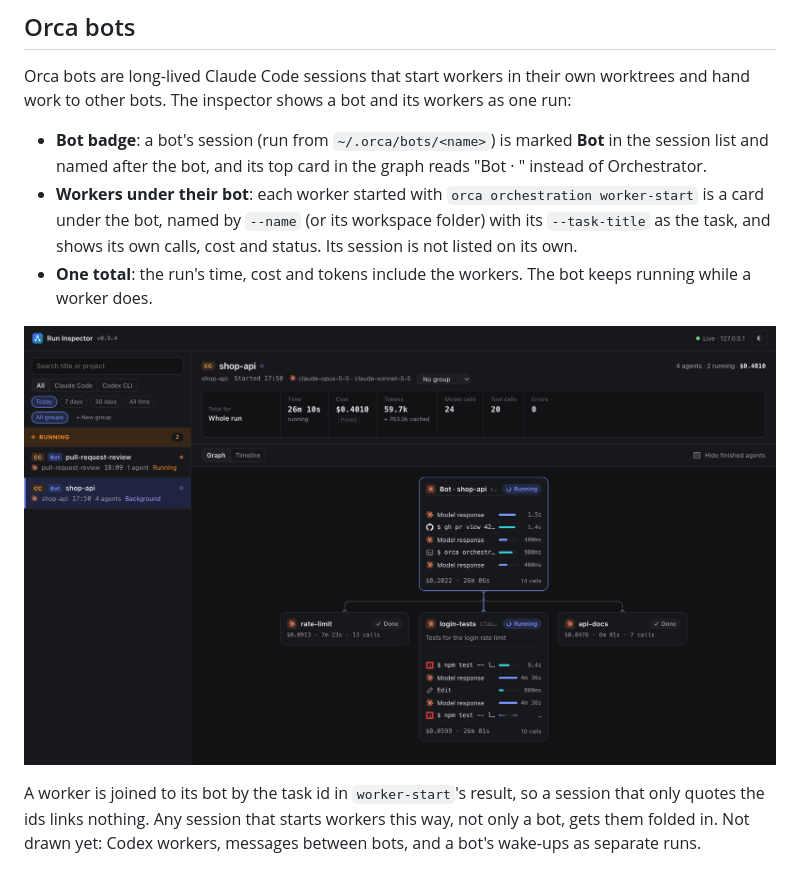
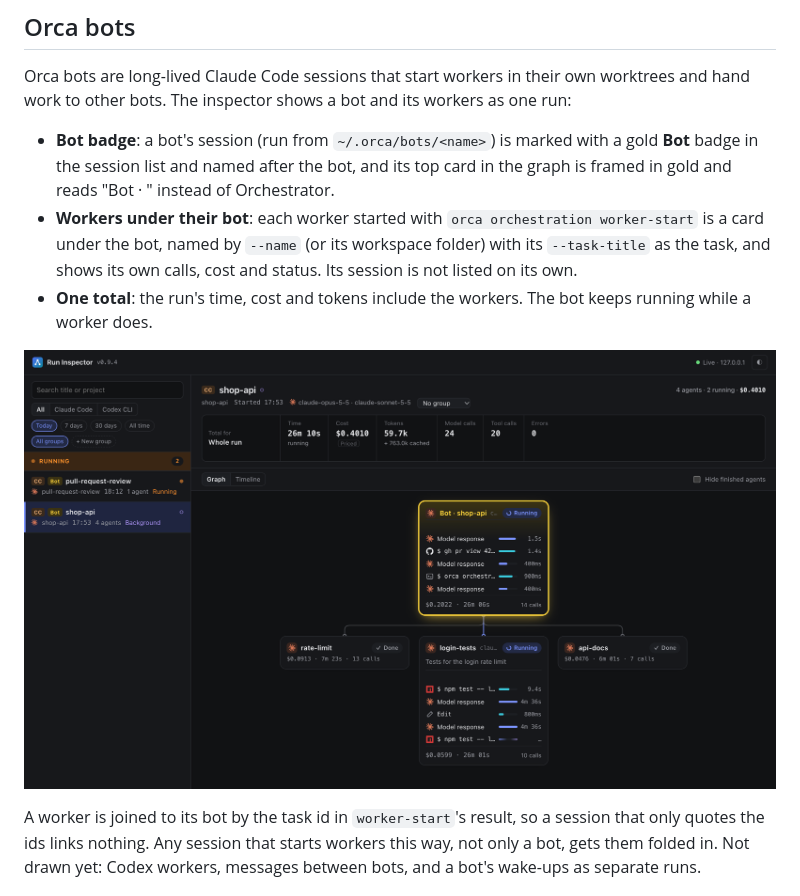
Before and after one commit to th-yong/agent-run-inspector, a Markdown page: README.md, the part around the change. Drawn GitHub-style; pictures changed too: docs/orca-bots.png.

```diff
--- a/README.md
+++ b/README.md
@@ -44,7 +44,7 @@ It opens the inspector in your browser and runs until you press Ctrl+C.
 
 Orca bots are long-lived Claude Code sessions that start workers in their own worktrees and hand work to other bots. The inspector shows a bot and its workers as one run:
 
-- **Bot badge**: a bot's session (run from `~/.orca/bots/<name>`) is marked **Bot** in the session list and named after the bot, and its top card in the graph reads "Bot · <name>" instead of Orchestrator.
+- **Bot badge**: a bot's session (run from `~/.orca/bots/<name>`) is marked with a gold **Bot** badge in the session list and named after the bot, and its top card in the graph is framed in gold and reads "Bot · <name>" instead of Orchestrator.
 - **Workers under their bot**: each worker started with `orca orchestration worker-start` is a card under the bot, named by `--name` (or its workspace folder) with its `--task-title` as the task, and shows its own calls, cost and status. Its session is not listed on its own.
 - **One total**: the run's time, cost and tokens include the workers. The bot keeps running while a worker does.
 
```
Also changed, not shown: CHANGELOG.md (+1 -1 lines), README.ko.md (+1 -1 lines), 1 other file.
